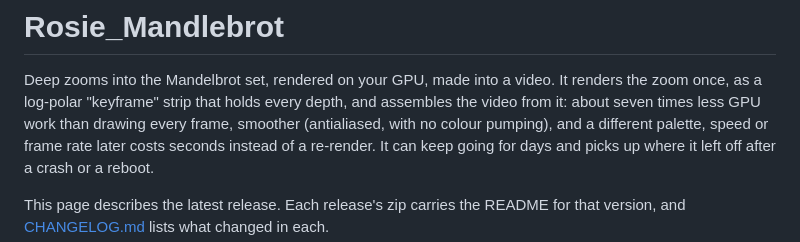
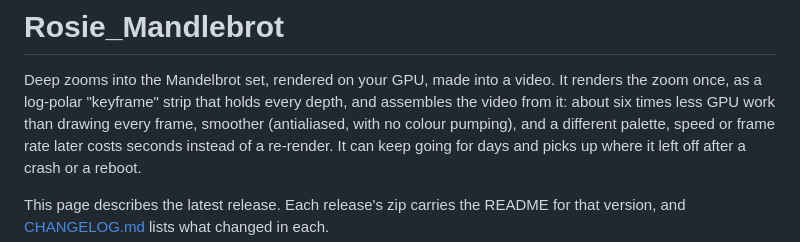
Before and after one commit to QueenRose4444/rosie-mandlebrot, a Markdown page: README.md, the part around the change. Drawn GitHub-style.

```diff
--- a/README.md
+++ b/README.md
@@ -2,7 +2,7 @@
 
 Deep zooms into the Mandelbrot set, rendered on your GPU, made into a video. It renders the zoom
 once, as a log-polar "keyframe" strip that holds every depth, and assembles the video from it:
-about seven times less GPU work than drawing every frame, smoother (antialiased, with no colour
+about six times less GPU work than drawing every frame, smoother (antialiased, with no colour
 pumping), and a different palette, speed or frame rate later costs seconds instead of a re-render.
 It can keep going for days and picks up where it left off after a crash or a reboot.
 
```
Also changed, not shown: CHANGELOG.md (+3 -3 lines), COMMANDS.md (+1 -1 lines).
